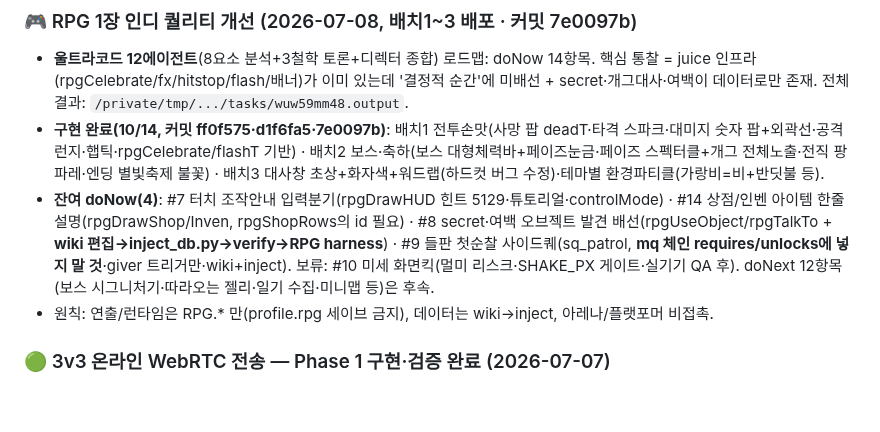
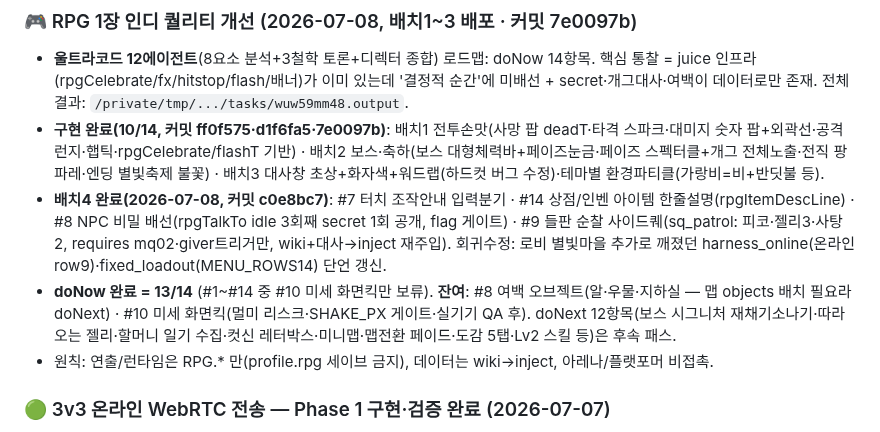
Before and after one commit to chang333787-boop/star-arena, a Markdown page: 작업현황_HANDOFF.md, the part around the change. Rendered like a GitHub page; blank space fills up the shorter version.

Commit message:
HANDOFF: RPG 1장 퀄리티 배치4 완료(#7·#14·#8·#9) — doNow 13/14

```diff
--- a/작업현황_HANDOFF.md
+++ b/작업현황_HANDOFF.md
@@ -7,7 +7,8 @@
 ### 🎮 RPG 1장 인디 퀄리티 개선 (2026-07-08, 배치1~3 배포 · 커밋 7e0097b)
 - **울트라코드 12에이전트**(8요소 분석+3철학 토론+디렉터 종합) 로드맵: doNow 14항목. 핵심 통찰 = juice 인프라(rpgCelebrate/fx/hitstop/flash/배너)가 이미 있는데 '결정적 순간'에 미배선 + secret·개그대사·여백이 데이터로만 존재. 전체 결과: `/private/tmp/.../tasks/wuw59mm48.output`.
 - **구현 완료(10/14, 커밋 ff0f575·d1f6fa5·7e0097b)**: 배치1 전투손맛(사망 팝 deadT·타격 스파크·대미지 숫자 팝+외곽선·공격 런지·햅틱·rpgCelebrate/flashT 기반) · 배치2 보스·축하(보스 대형체력바+페이즈눈금·페이즈 스펙터클+개그 전체노출·전직 팡파레·엔딩 별빛축제 불꽃) · 배치3 대사창 초상+화자색+워드랩(하드컷 버그 수정)·테마별 환경파티클(가랑비=비+반딧불 등).
-- **잔여 doNow(4)**: #7 터치 조작안내 입력분기(rpgDrawHUD 힌트 5129·튜토리얼·controlMode) · #14 상점/인벤 아이템 한줄설명(rpgDrawShop/Inven, rpgShopRows의 id 필요) · #8 secret·여백 오브젝트 발견 배선(rpgUseObject/rpgTalkTo + **wiki 편집→inject_db.py→verify→RPG harness**) · #9 들판 첫순찰 사이드퀘(sq_patrol, **mq 체인 requires/unlocks에 넣지 말 것**·giver 트리거만·wiki+inject). 보류: #10 미세 화면킥(멀미 리스크·SHAKE_PX 게이트·실기기 QA 후). doNext 12항목(보스 시그니처기·따라오는 젤리·일기 수집·미니맵 등)은 후속.
+- **배치4 완료(2026-07-08, 커밋 c0e8bc7)**: #7 터치 조작안내 입력분기 · #14 상점/인벤 아이템 한줄설명(rpgItemDescLine) · #8 NPC 비밀 배선(rpgTalkTo idle 3회째 secret 1회 공개, flag 게이트) · #9 들판 순찰 사이드퀘(sq_patrol: 피코·젤리3·사탕2, requires mq02·giver트리거만, wiki+대사→inject 재주입). 회귀수정: 로비 별빛마을 추가로 깨졌던 harness_online(온라인 row9)·fixed_loadout(MENU_ROWS14) 단언 갱신.
+- **doNow 완료 = 13/14** (#1~#14 중 #10 미세 화면킥만 보류). **잔여**: #8 여백 오브젝트(알·우물·지하실 — 맵 objects 배치 필요라 doNext) · #10 미세 화면킥(멀미 리스크·SHAKE_PX 게이트·실기기 QA 후). doNext 12항목(보스 시그니처 재채기소나기·따라오는 젤리·할머니 일기 수집·컷신 레터박스·미니맵·맵전환 페이드·도감 5탭·Lv2 스킬 등)은 후속 패스.
 - 원칙: 연출/런타임은 RPG.* 만(profile.rpg 세이브 금지), 데이터는 wiki→inject, 아레나/플랫포머 비접촉.
 
 ### 🟢 3v3 온라인 WebRTC 전송 — Phase 1 구현·검증 완료 (2026-07-07)
```
